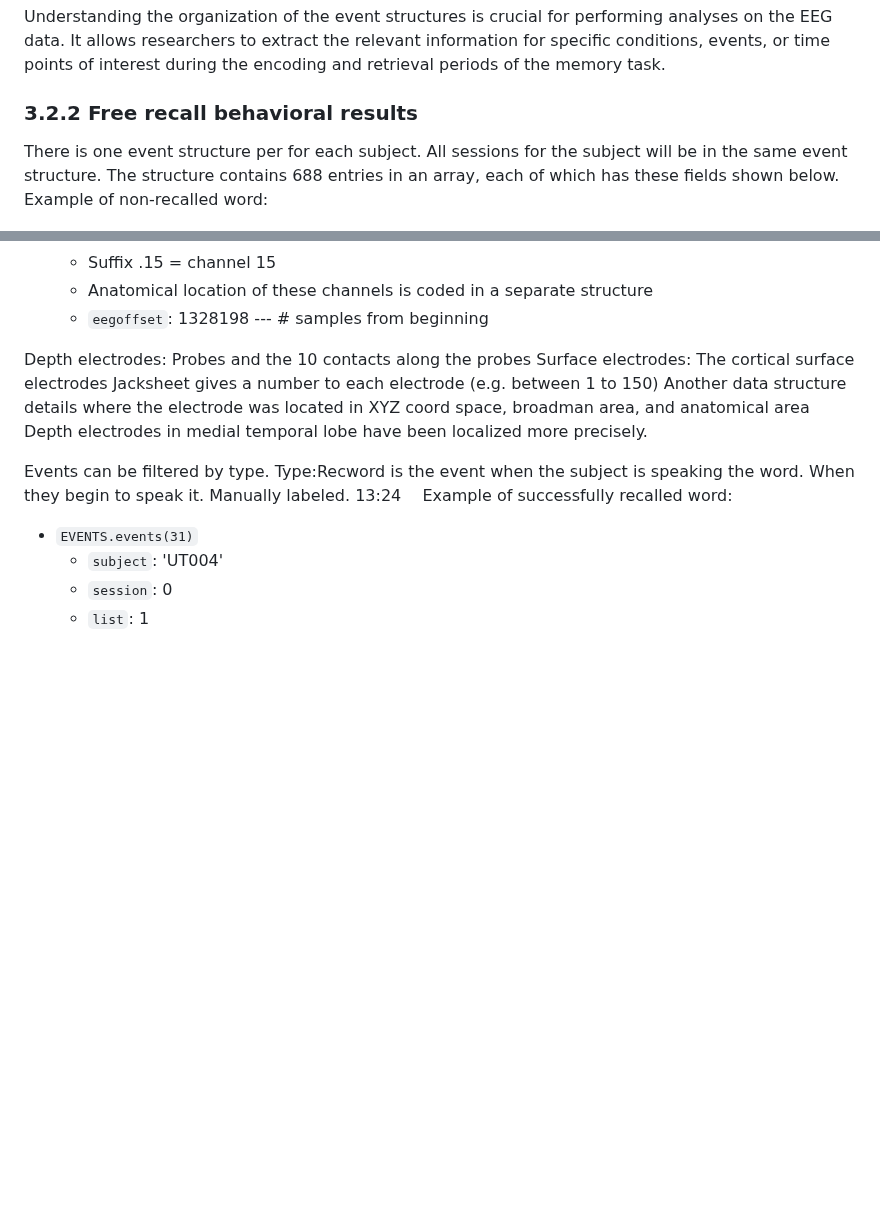
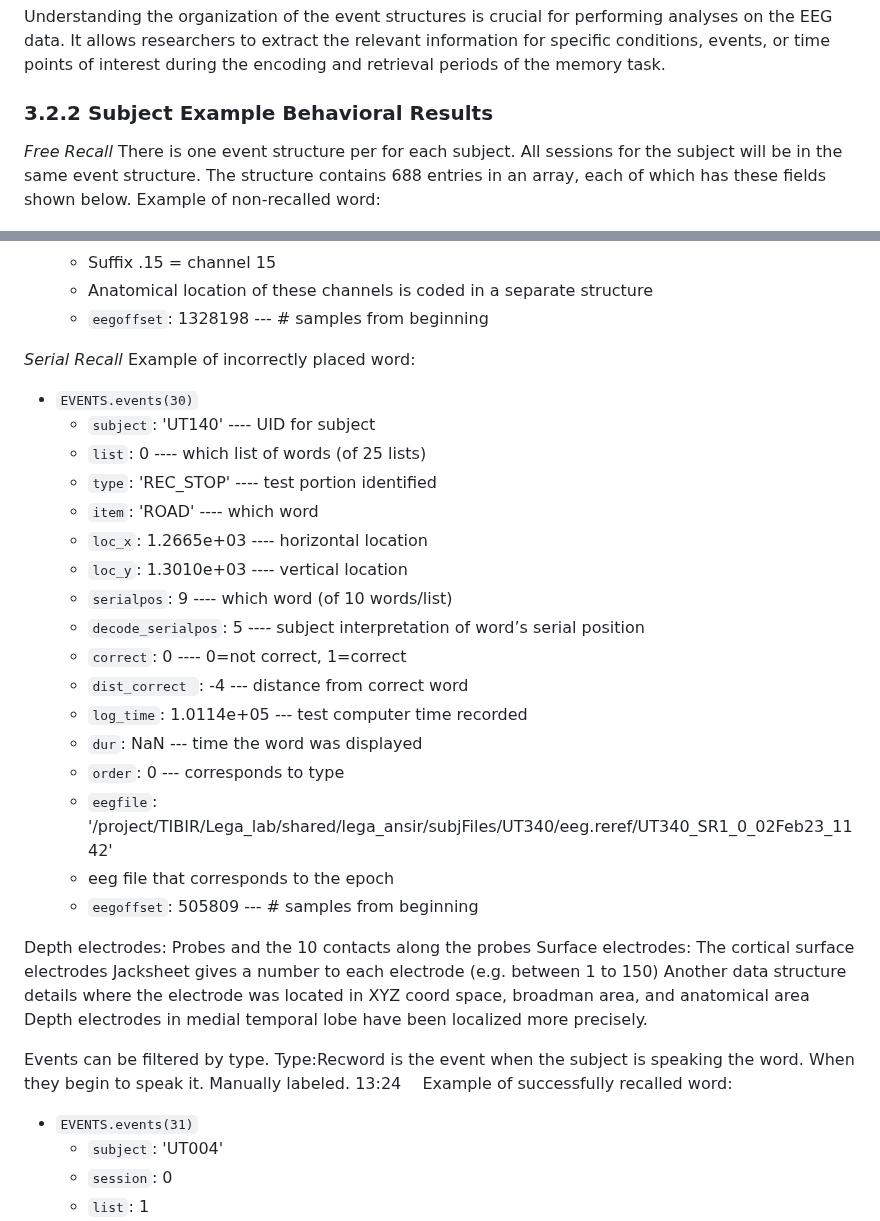
Before and after one commit to TongueToe/LegaLabTutorial, a Markdown page: Instructions/3_EEGDatabase.md, 2 parts joined by grey strips. Rendered like a GitHub page; blank space fills up the shorter version.

```diff
--- a/Instructions/3_EEGDatabase.md
+++ b/Instructions/3_EEGDatabase.md
@@ -158,8 +158,9 @@ The loc_x and loc_y values are used to identify the order the subject placed the
 
 Understanding the organization of the event structures is crucial for performing analyses on the EEG data. It allows researchers to extract the relevant information for specific conditions, events, or time points of interest during the encoding and retrieval periods of the memory task.
 
-### 3.2.2 Free recall behavioral results
+### 3.2.2 Subject Example Behavioral Results
 
+*Free Recall*
 There is one event structure per for each subject. All sessions for the subject will be in the same event structure. The structure contains 688 entries in an array, each of which has these fields shown below.
 Example of non-recalled word:
 
@@ -192,6 +193,26 @@ Example of non-recalled word:
   - Suffix .15 = channel 15
   - Anatomical location of these channels is coded in a separate structure
   - `eegoffset`: 1328198     --- # samples from beginning
+
+*Serial Recall*
+Example of incorrectly placed word:
+- `EVENTS.events(30)`
+  - `subject`: 'UT140'     ---- UID for subject
+   - `list`: 0           ---- which list of words (of 25 lists)
+  - `type`: 'REC_STOP'      ---- test portion identified
+  - `item`: 'ROAD'     ---- which word
+  - `loc_x`: 1.2665e+03           ---- horizontal location
+  - `loc_y`: 1.3010e+03           ---- vertical location
+  - `serialpos`: 9           ---- which word (of 10 words/list)
+  - `decode_serialpos`: 5         ---- subject interpretation of word’s serial position
+  - `correct`: 0           ---- 0=not correct, 1=correct
+  - `dist_correct `: -4  --- distance from correct word
+  - `log_time`: 1.0114e+05           --- test computer time recorded
+  - `dur`: NaN        --- time the word was displayed
+  - `order`: 0           --- corresponds to type
+  - `eegfile`: '/project/TIBIR/Lega_lab/shared/lega_ansir/subjFiles/UT340/eeg.reref/UT340_SR1_0_02Feb23_1142'
+  - eeg file that corresponds to the epoch
+  - `eegoffset`: 505809     --- # samples from beginning
 
 
 Depth electrodes: Probes and the 10 contacts along the probes
```
